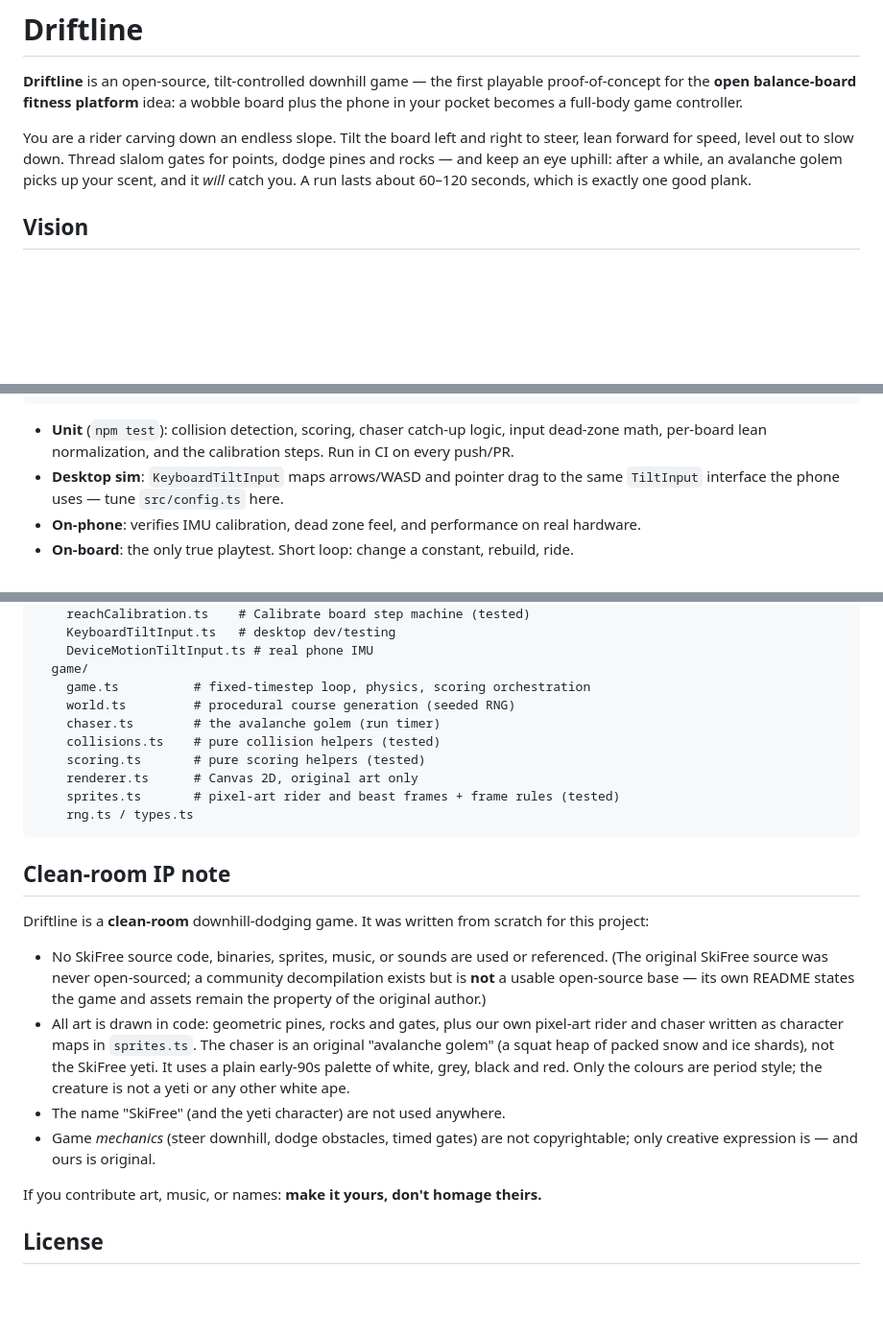
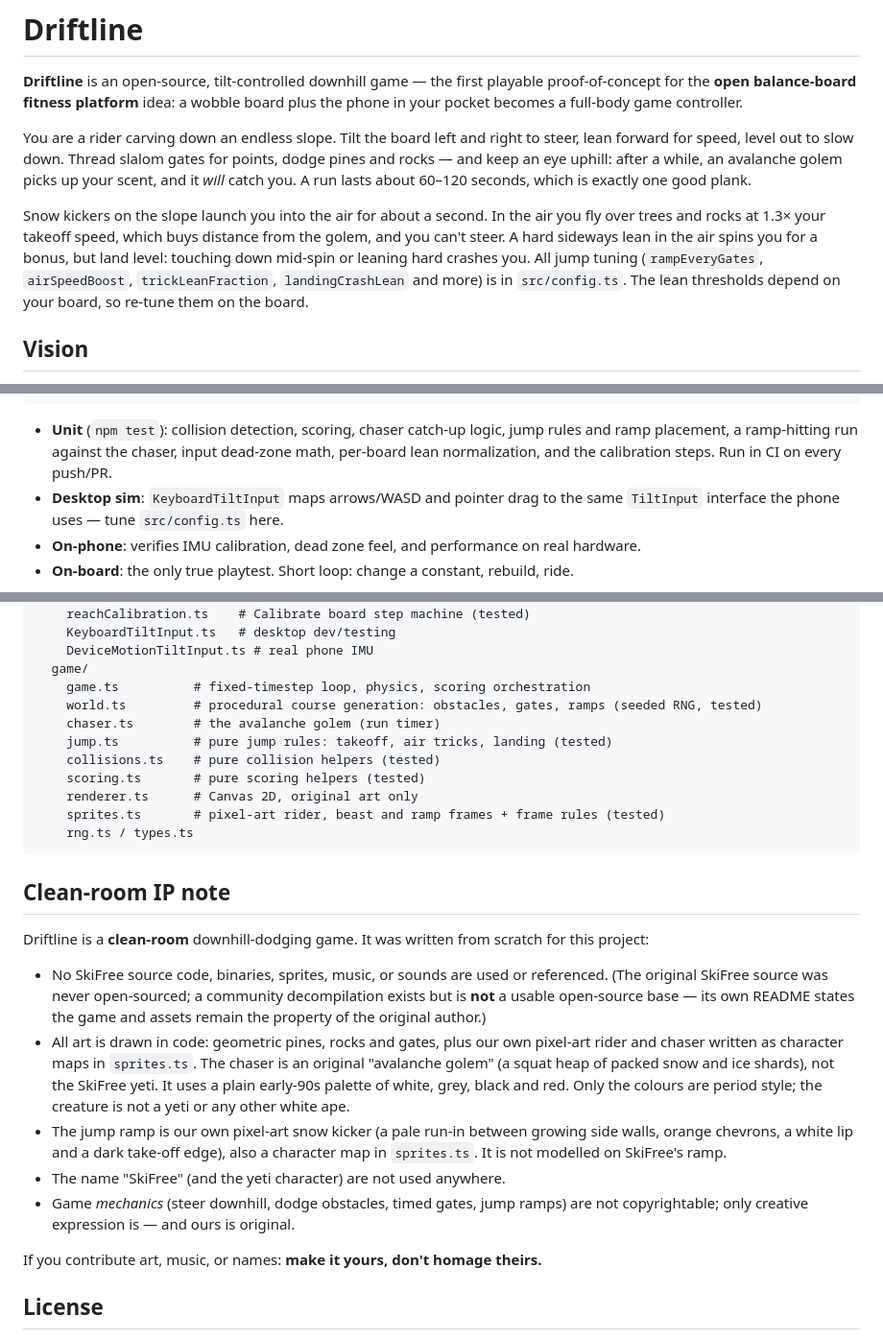
Before and after one commit to testing-yen/driftline, a Markdown page: README.md, 3 parts joined by grey strips. Shown at 96% size. Rendered like a GitHub page; blank space fills up the shorter version.

Commit message:
Document jump ramps in the README
Describe ramps, air speed, spins and crash landings for players, point
at the config knobs that depend on the board, list jump.ts in the
architecture, and note in the clean-room section that the ramp art is
our own kicker.

Co-Authored-By: Claude Opus 5.5 <noreply@anthropic.com>

````diff
--- a/README.md
+++ b/README.md
@@ -9,6 +9,14 @@ steer, lean forward for speed, level out to slow down. Thread slalom gates
 for points, dodge pines and rocks — and keep an eye uphill: after a while, an
 avalanche golem picks up your scent, and it *will* catch you. A run lasts about
 60–120 seconds, which is exactly one good plank.
+
+Snow kickers on the slope launch you into the air for about a second. In the
+air you fly over trees and rocks at 1.3× your takeoff speed, which buys
+distance from the golem, and you can't steer. A hard sideways lean in the air
+spins you for a bonus, but land level: touching down mid-spin or leaning hard
+crashes you. All jump tuning (`rampEveryGates`, `airSpeedBoost`,
+`trickLeanFraction`, `landingCrashLean` and more) is in `src/config.ts`. The
+lean thresholds depend on your board, so re-tune them on the board.
 
 ## Vision
 
@@ -129,6 +137,7 @@ and service worker make it installable and work offline after the first load).
 ```
 
 - **Unit** (`npm test`): collision detection, scoring, chaser catch-up logic,
+  jump rules and ramp placement, a ramp-hitting run against the chaser,
   input dead-zone math, per-board lean normalization, and the calibration steps. Run in CI on every push/PR.
 - **Desktop sim**: `KeyboardTiltInput` maps arrows/WASD and pointer drag to the
   same `TiltInput` interface the phone uses — tune `src/config.ts` here.
@@ -156,12 +165,13 @@ src/
     DeviceMotionTiltInput.ts # real phone IMU
   game/
     game.ts          # fixed-timestep loop, physics, scoring orchestration
-    world.ts         # procedural course generation (seeded RNG)
+    world.ts         # procedural course generation: obstacles, gates, ramps (seeded RNG, tested)
     chaser.ts        # the avalanche golem (run timer)
+    jump.ts          # pure jump rules: takeoff, air tricks, landing (tested)
     collisions.ts    # pure collision helpers (tested)
     scoring.ts       # pure scoring helpers (tested)
     renderer.ts      # Canvas 2D, original art only
-    sprites.ts       # pixel-art rider and beast frames + frame rules (tested)
+    sprites.ts       # pixel-art rider, beast and ramp frames + frame rules (tested)
     rng.ts / types.ts
 ```
 
@@ -181,9 +191,13 @@ scratch for this project:
   ice shards), not the SkiFree yeti. It uses a plain early-90s palette of
   white, grey, black and red. Only the colours are period style; the creature
   is not a yeti or any other white ape.
+- The jump ramp is our own pixel-art snow kicker (a pale run-in between
+  growing side walls, orange chevrons, a white lip and a dark take-off edge),
+  also a character map in `sprites.ts`. It is not modelled on SkiFree's ramp.
 - The name "SkiFree" (and the yeti character) are not used anywhere.
-- Game *mechanics* (steer downhill, dodge obstacles, timed gates) are not
-  copyrightable; only creative expression is — and ours is original.
+- Game *mechanics* (steer downhill, dodge obstacles, timed gates, jump
+  ramps) are not copyrightable; only creative expression is — and ours is
+  original.
 
 If you contribute art, music, or names: **make it yours, don't homage theirs.**
 
````
